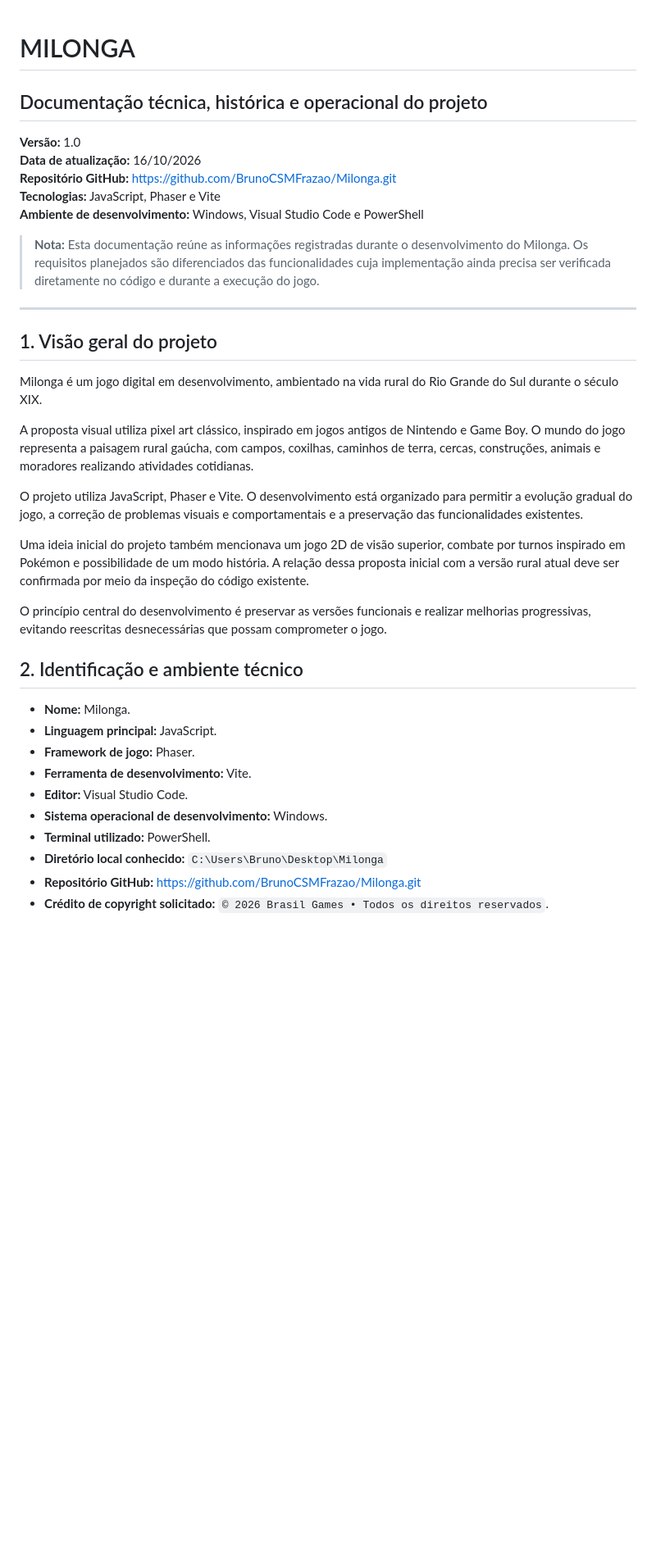
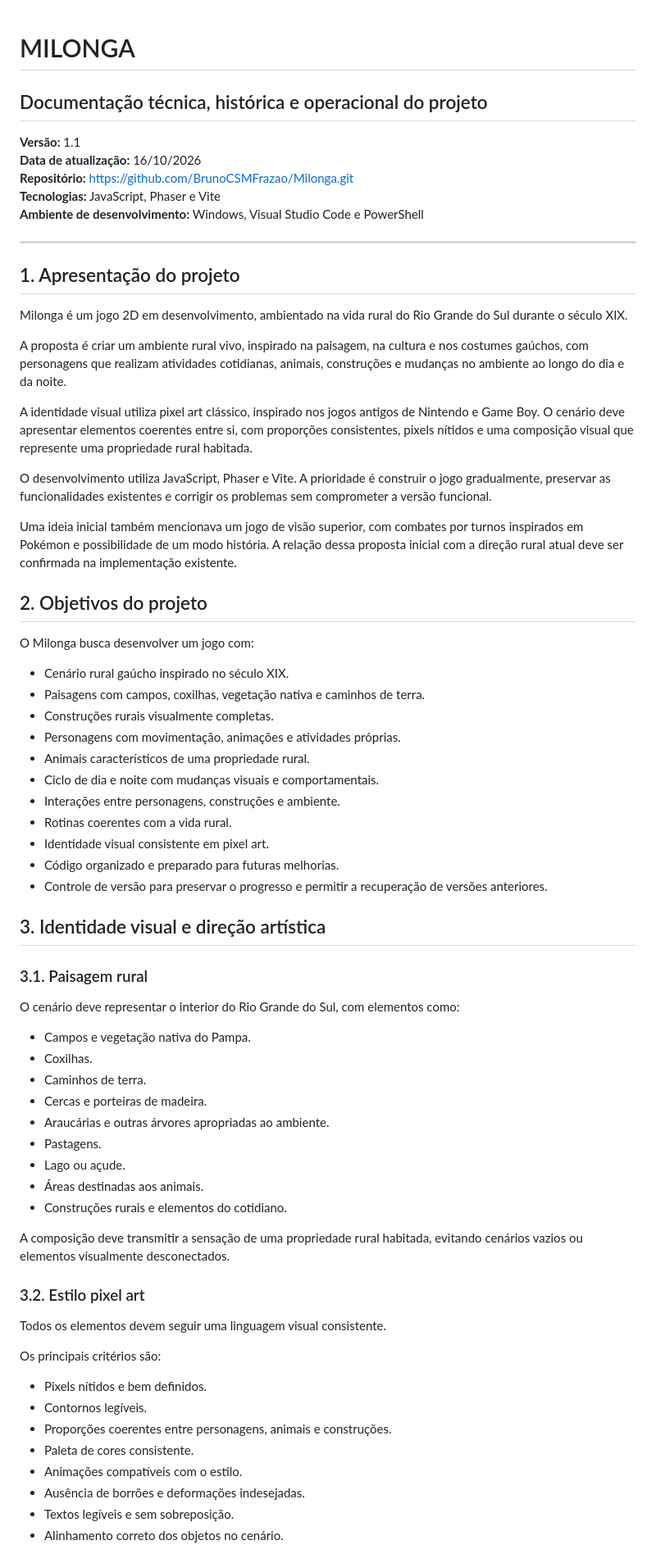
Before and after one commit to BrunoCSMFrazao/Milonga, a Markdown page: milonga.md, the part around one of its changes. Shown at 82% size. Rendered like a GitHub page; blank space fills up the shorter version.

```diff
--- a/milonga.md
+++ b/milonga.md
@@ -1,37 +1,73 @@
 # MILONGA
+
 ## Documentação técnica, histórica e operacional do projeto
 
-**Versão:** 1.0
+**Versão:** 1.1
 **Data de atualização:** 16/10/2026
-**Repositório GitHub:** https://github.com/BrunoCSMFrazao/Milonga.git
+**Repositório:** https://github.com/BrunoCSMFrazao/Milonga.git
 **Tecnologias:** JavaScript, Phaser e Vite
 **Ambiente de desenvolvimento:** Windows, Visual Studio Code e PowerShell
 
-> **Nota:** Esta documentação reúne as informações registradas durante o desenvolvimento do Milonga. Os requisitos planejados são diferenciados das funcionalidades cuja implementação ainda precisa ser verificada diretamente no código e durante a execução do jogo.
-
 ---
 
-## 1. Visão geral do projeto
+## 1. Apresentação do projeto
 
-Milonga é um jogo digital em desenvolvimento, ambientado na vida rural do Rio Grande do Sul durante o século XIX.
+Milonga é um jogo 2D em desenvolvimento, ambientado na vida rural do Rio Grande do Sul durante o século XIX.
 
-A proposta visual utiliza pixel art clássico, inspirado em jogos antigos de Nintendo e Game Boy. O mundo do jogo representa a paisagem rural gaúcha, com campos, coxilhas, caminhos de terra, cercas, construções, animais e moradores realizando atividades cotidianas.
+A proposta é criar um ambiente rural vivo, inspirado na paisagem, na cultura e nos costumes gaúchos, com personagens que realizam atividades cotidianas, animais, construções e mudanças no ambiente ao longo do dia e da noite.
 
-O projeto utiliza JavaScript, Phaser e Vite. O desenvolvimento está organizado para permitir a evolução gradual do jogo, a correção de problemas visuais e comportamentais e a preservação das funcionalidades existentes.
+A identidade visual utiliza pixel art clássico, inspirado nos jogos antigos de Nintendo e Game Boy. O cenário deve apresentar elementos coerentes entre si, com proporções consistentes, pixels nítidos e uma composição visual que represente uma propriedade rural habitada.
 
-Uma ideia inicial do projeto também mencionava um jogo 2D de visão superior, combate por turnos inspirado em Pokémon e possibilidade de um modo história. A relação dessa proposta inicial com a versão rural atual deve ser confirmada por meio da inspeção do código existente.
+O desenvolvimento utiliza JavaScript, Phaser e Vite. A prioridade é construir o jogo gradualmente, preservar as funcionalidades existentes e corrigir os problemas sem comprometer a versão funcional.
 
-O princípio central do desenvolvimento é preservar as versões funcionais e realizar melhorias progressivas, evitando reescritas desnecessárias que possam comprometer o jogo.
+Uma ideia inicial também mencionava um jogo de visão superior, com combates por turnos inspirados em Pokémon e possibilidade de um modo história. A relação dessa proposta inicial com a direção rural atual deve ser confirmada na implementação existente.
 
-## 2. Identificação e ambiente técnico
+## 2. Objetivos do projeto
 
-- **Nome:** Milonga.
-- **Linguagem principal:** JavaScript.
-- **Framework de jogo:** Phaser.
-- **Ferramenta de desenvolvimento:** Vite.
-- **Editor:** Visual Studio Code.
-- **Sistema operacional de desenvolvimento:** Windows.
-- **Terminal utilizado:** PowerShell.
-- **Diretório local conhecido:** `C:\Users\Bruno\Desktop\Milonga`
-- **Repositório GitHub:** https://github.com/BrunoCSMFrazao/Milonga.git
-- **Crédito de copyright solicitado:** `© 2026 Brasil Games • Todos os direitos reservados`.
+O Milonga busca desenvolver um jogo com:
+
+- Cenário rural gaúcho inspirado no século XIX.
+- Paisagens com campos, coxilhas, vegetação nativa e caminhos de terra.
+- Construções rurais visualmente completas.
+- Personagens com movimentação, animações e atividades próprias.
+- Animais característicos de uma propriedade rural.
+- Ciclo de dia e noite com mudanças visuais e comportamentais.
+- Interações entre personagens, construções e ambiente.
+- Rotinas coerentes com a vida rural.
+- Identidade visual consistente em pixel art.
+- Código organizado e preparado para futuras melhorias.
+- Controle de versão para preservar o progresso e permitir a recuperação de versões anteriores.
+
+## 3. Identidade visual e direção artística
+
+### 3.1. Paisagem rural
+
+O cenário deve representar o interior do Rio Grande do Sul, com elementos como:
+
+- Campos e vegetação nativa do Pampa.
+- Coxilhas.
+- Caminhos de terra.
+- Cercas e porteiras de madeira.
+- Araucárias e outras árvores apropriadas ao ambiente.
+- Pastagens.
+- Lago ou açude.
+- Áreas destinadas aos animais.
+- Construções rurais e elementos do cotidiano.
+
+A composição deve transmitir a sensação de uma propriedade rural habitada, evitando cenários vazios ou elementos visualmente desconectados.
+
+### 3.2. Estilo pixel art
+
+Todos os elementos devem seguir uma linguagem visual consistente.
+
+Os principais critérios são:
+
+- Pixels nítidos e bem definidos.
+- Contornos legíveis.
+- Proporções coerentes entre personagens, animais e construções.
+- Paleta de cores consistente.
+- Animações compatíveis com o estilo.
+- Ausência de borrões e deformações indesejadas.
+- Textos legíveis e sem sobreposição.
+- Alinhamento correto dos objetos no cenário.
+
```
Also changed, not shown: other parts of milonga.md (+320 -334 lines).
